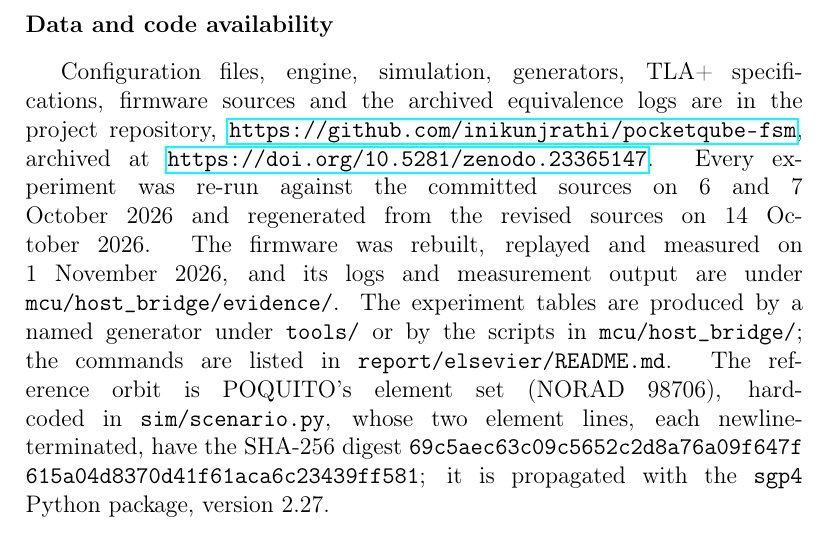
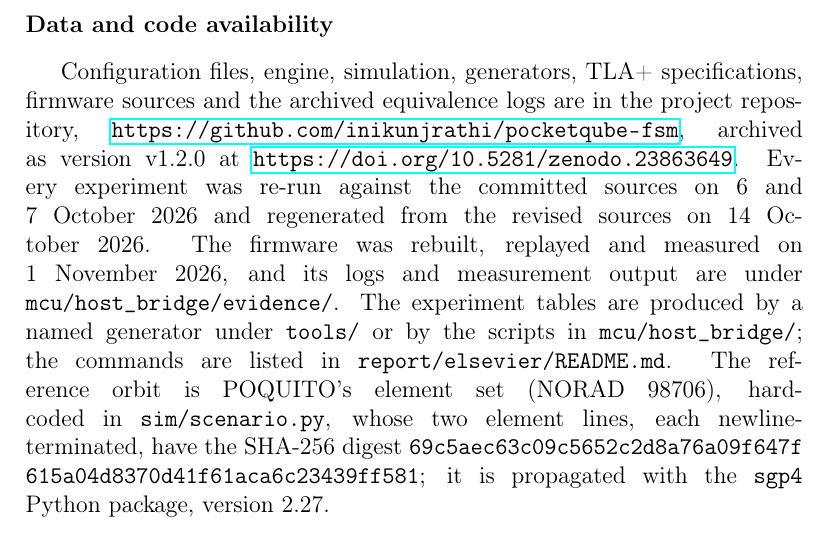
Before and after one commit to inikunjrathi/pocketqube-fsm, a LaTeX paper (report/jsa/paper.tex): part of page 23 of 30, cut so that both start at the same text. Compiled offline with pdfLaTeX.

Commit message:
Cite the v1.2.0 archive DOI in the manuscript

```diff
--- a/report/jsa/paper.tex
+++ b/report/jsa/paper.tex
@@ -518,7 +517,7 @@ Model checking encodes only the Boolean guards; timers, thresholds and parameter
 A table-driven engine with no mission constants ran three lifecycles unchanged, and its value depended on checks written apart from the configuration. Properties derived from the shared file killed only what the loader already rejected, while all checks together killed 96.1\% of the non-equivalent mutants. Model checking against hand-written requirements found a path that bypassed a persisted latch, and review found a window in which a newly set latch lived in one bank only. A save now writes only on a content change and then writes both banks, so a committed latch survives any reset and the corruption of either bank. The C decision logic reproduced all 35,763 decisions on an emulated Cortex-M4 in 36,728~B of flash and 11,648~B of RAM. The engine is a decision layer, not flight software. Hardware actions, a persistence path that erases less often, timing and power on silicon, and an independently written configuration are the next steps.
 
 \section*{Data and code availability}
-Configuration files, engine, simulation, generators, TLA+ specifications, firmware sources and the archived equivalence logs are in the project repository, \url{https://github.com/inikunjrathi/pocketqube-fsm}, archived at \url{https://doi.org/10.5281/zenodo.23365147}. Every experiment was re-run against the committed sources on 6 and 7 October 2026 and regenerated from the revised sources on 14 October 2026. The firmware was rebuilt, replayed and measured on 1 November 2026, and its logs and measurement output are under \code{mcu/host_bridge/evidence/}. The experiment tables are produced by a named generator under \code{tools/} or by the scripts in \code{mcu/host_bridge/}; the commands are listed in \code{report/elsevier/README.md}. The reference orbit is POQUITO's element set (NORAD 98706), hard-coded in \code{sim/scenario.py}, whose two element lines, each newline-terminated, have the SHA-256 digest \code{69c5aec63c09c5652c2d8a76a09f647f} \code{615a04d8370d41f61aca6c23439ff581}; it is propagated with the \code{sgp4} Python package, version 2.27.
+Configuration files, engine, simulation, generators, TLA+ specifications, firmware sources and the archived equivalence logs are in the project repository, \url{https://github.com/inikunjrathi/pocketqube-fsm}, archived as version v1.2.0 at \url{https://doi.org/10.5281/zenodo.23863649}. Every experiment was re-run against the committed sources on 6 and 7 October 2026 and regenerated from the revised sources on 14 October 2026. The firmware was rebuilt, replayed and measured on 1 November 2026, and its logs and measurement output are under \code{mcu/host_bridge/evidence/}. The experiment tables are produced by a named generator under \code{tools/} or by the scripts in \code{mcu/host_bridge/}; the commands are listed in \code{report/elsevier/README.md}. The reference orbit is POQUITO's element set (NORAD 98706), hard-coded in \code{sim/scenario.py}, whose two element lines, each newline-terminated, have the SHA-256 digest \code{69c5aec63c09c5652c2d8a76a09f647f} \code{615a04d8370d41f61aca6c23439ff581}; it is propagated with the \code{sgp4} Python package, version 2.27.
 
 \section*{Declaration of competing interest}
 The authors declare no competing financial interests or personal relationships that could have influenced the work reported in this paper.
```
Also changed, not shown: report/jsa/paper.tex (3 more changed lines).
